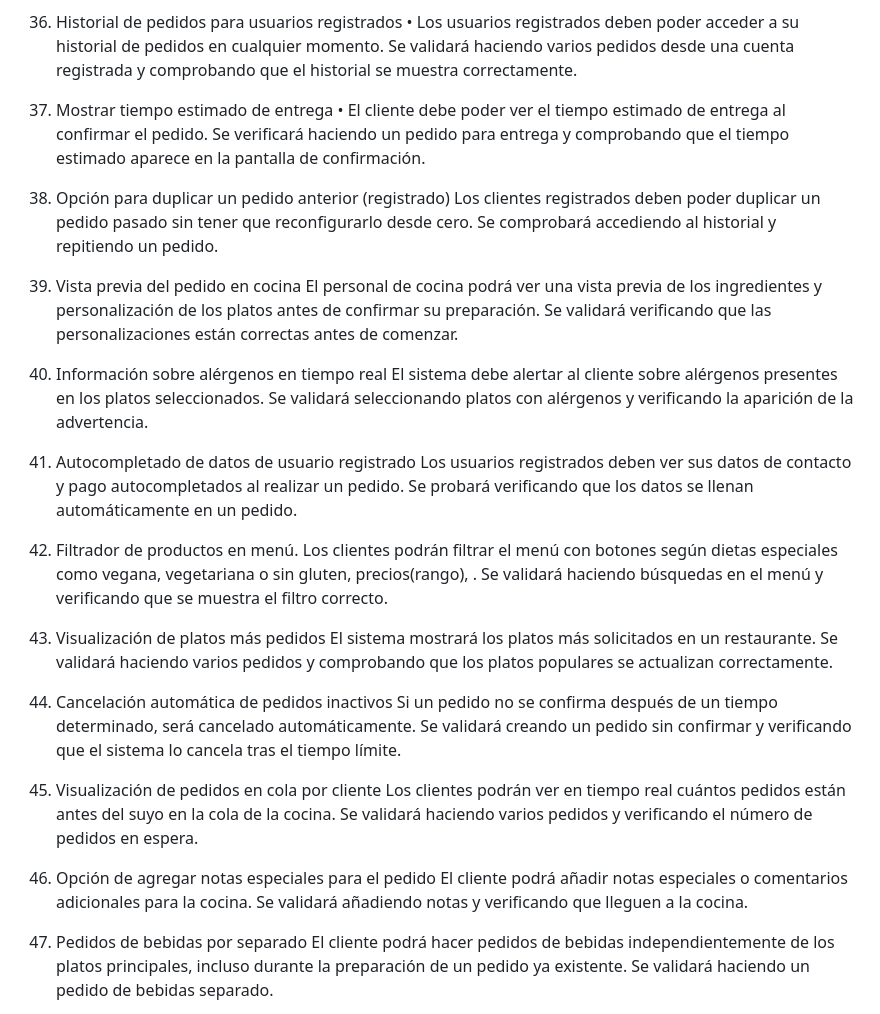
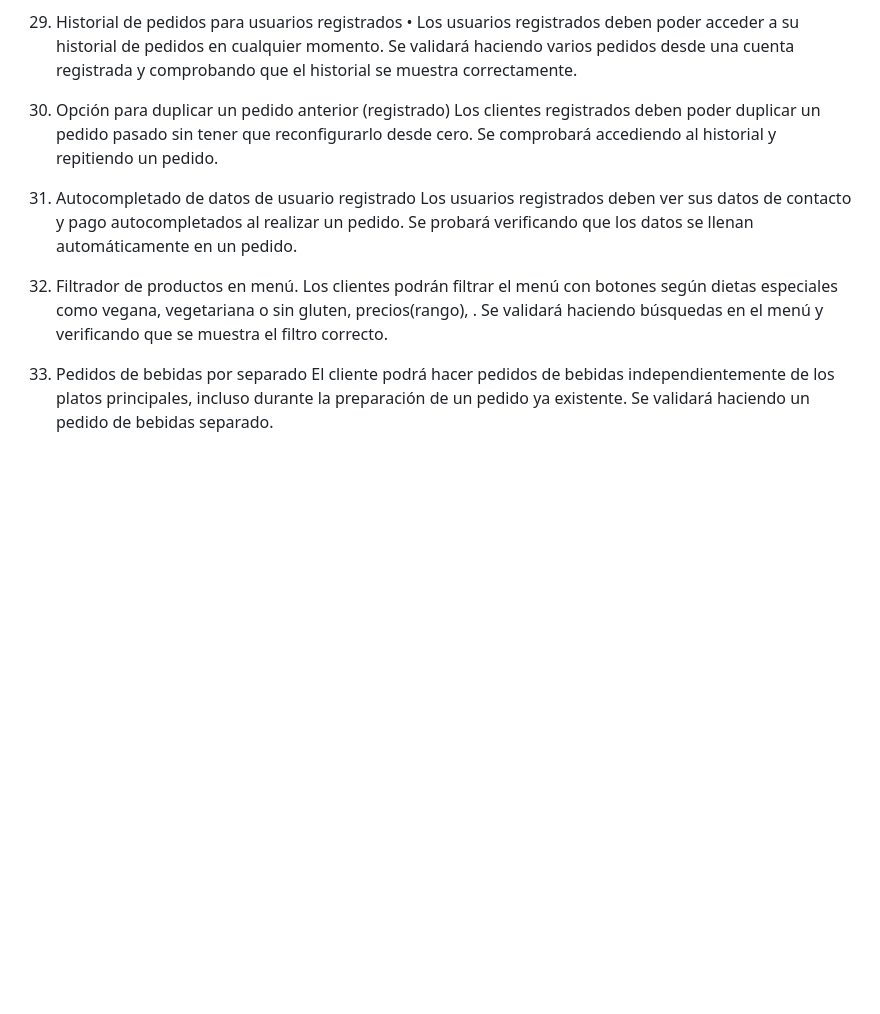
Before and after one commit to JuanantonioPeregrina/gestion_comanda, a Markdown page: Especificacion_Requisitos_Software.md, the part around the change printed below. GitHub-like rendering; blank space fills up the shorter version.

```diff
--- a/Especificacion_Requisitos_Software.md
+++ b/Especificacion_Requisitos_Software.md
@@ -88,33 +59,15 @@ Requisitos No Funcionales
 
 36. Historial de pedidos para usuarios registrados
 •   Los usuarios registrados deben poder acceder a su historial de pedidos en cualquier momento. Se validará haciendo varios pedidos desde una cuenta registrada y comprobando que el historial se muestra correctamente.
-37. Mostrar tiempo estimado de entrega
-•   El cliente debe poder ver el tiempo estimado de entrega al confirmar el pedido. Se verificará haciendo un pedido para entrega y comprobando que el tiempo estimado aparece en la pantalla de confirmación.
 
 38. Opción para duplicar un pedido anterior (registrado)
 Los clientes registrados deben poder duplicar un pedido pasado sin tener que reconfigurarlo desde cero. Se comprobará accediendo al historial y repitiendo un pedido.
-39. Vista previa del pedido en cocina
-El personal de cocina podrá ver una vista previa de los ingredientes y personalización de los platos antes de confirmar su preparación. Se validará verificando que las personalizaciones están correctas antes de comenzar.
-
-40. Información sobre alérgenos en tiempo real
-El sistema debe alertar al cliente sobre alérgenos presentes en los platos seleccionados. Se validará seleccionando platos con alérgenos y verificando la aparición de la advertencia.
 
 41. Autocompletado de datos de usuario registrado
 Los usuarios registrados deben ver sus datos de contacto y pago autocompletados al realizar un pedido. Se probará verificando que los datos se llenan automáticamente en un pedido.
 
 42. Filtrador de productos en menú.
 Los clientes podrán filtrar el menú con  botones según dietas especiales como vegana, vegetariana o sin gluten, precios(rango), . Se validará haciendo búsquedas en el menú y verificando que se muestra el filtro correcto.
-43. Visualización de platos más pedidos
-El sistema mostrará los platos más solicitados en un restaurante. Se validará haciendo varios pedidos y comprobando que los platos populares se actualizan correctamente.
-
-44. Cancelación automática de pedidos inactivos
-Si un pedido no se confirma después de un tiempo determinado, será cancelado automáticamente. Se validará creando un pedido sin confirmar y verificando que el sistema lo cancela tras el tiempo límite.
-
-45. Visualización de pedidos en cola por cliente
-Los clientes podrán ver en tiempo real cuántos pedidos están antes del suyo en la cola de la cocina. Se validará haciendo varios pedidos y verificando el número de pedidos en espera.
-
-46. Opción de agregar notas especiales para el pedido
-El cliente podrá añadir notas especiales o comentarios adicionales para la cocina. Se validará añadiendo notas y verificando que lleguen a la cocina.
 
 47. Pedidos de bebidas por separado
 El cliente podrá hacer pedidos de bebidas independientemente de los platos principales, incluso durante la preparación de un pedido ya existente. Se validará haciendo un pedido de bebidas separado.
```
Also changed, not shown: other parts of Especificacion_Requisitos_Software.md (+0 -30 lines).
